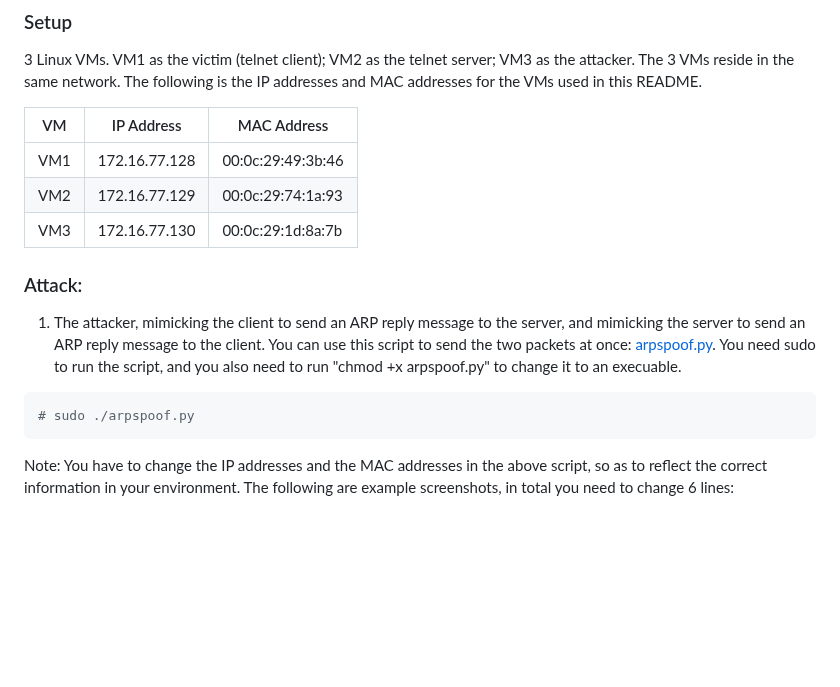
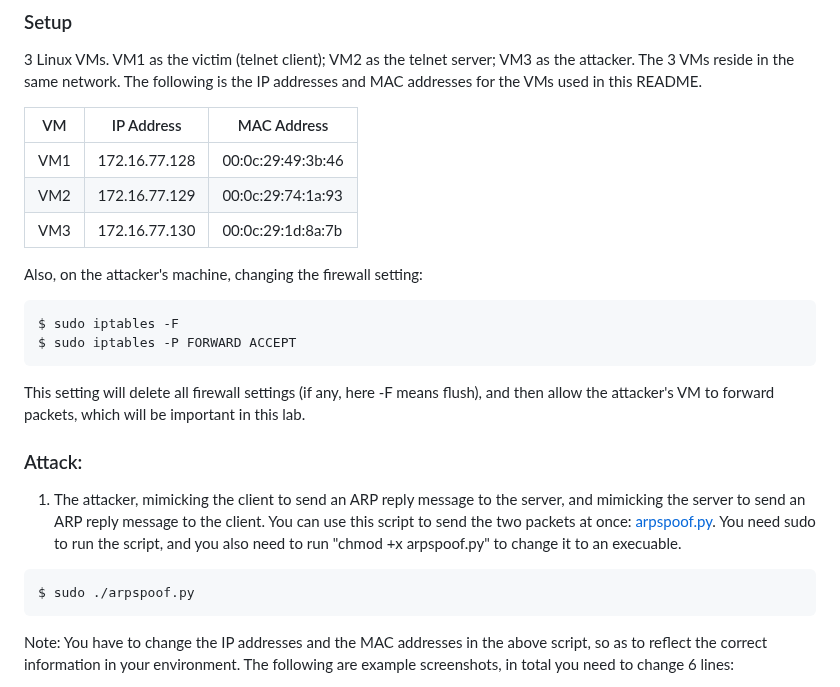
Before and after one commit to jidongxiao/networksecurity, a Markdown page: labs/arp/README.md, the part around one of its changes. GitHub-like rendering; blank space fills up the shorter version.

Commit message:
add notes regarding the forwarding rules

````diff
--- a/labs/arp/README.md
+++ b/labs/arp/README.md
@@ -14,12 +14,21 @@ in this lab, you will hijack a telnet session using the ARP cache poisoning atta
 | VM2 | 172.16.77.129 | 00:0c:29:74:1a:93 |
 | VM3 | 172.16.77.130 | 00:0c:29:1d:8a:7b |
 
+Also, on the attacker's machine, changing the firewall setting:
+
+```console
+$ sudo iptables -F
+$ sudo iptables -P FORWARD ACCEPT
+```
+
+This setting will delete all firewall settings (if any, here -F means flush), and then allow the attacker's VM to forward packets, which will be important in this lab.
+
 ### Attack:
 
 1. The attacker, mimicking the client to send an ARP reply message to the server, and mimicking the server to send an ARP reply message to the client. You can use this script to send the two packets at once: [arpspoof.py](arpspoof.py). You need sudo to run the script, and you also need to run "chmod +x arpspoof.py" to change it to an execuable.
 
 ```console
-# sudo ./arpspoof.py
+$ sudo ./arpspoof.py
 ```
 
 Note: You have to change the IP addresses and the MAC addresses in the above script, so as to reflect the correct information in your environment. The following are example screenshots, in total you need to change 6 lines:
````
Also changed, not shown: other parts of labs/arp/README.md (+7 -7 lines).
